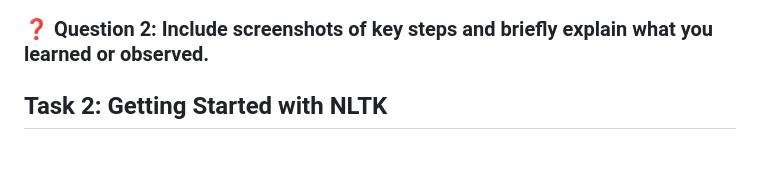
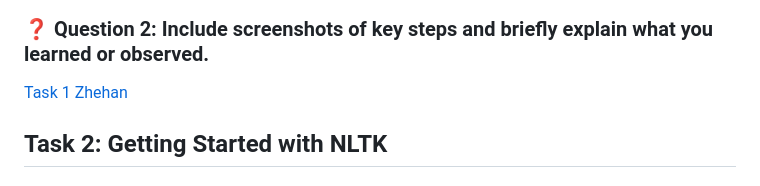
Before and after one commit to pol-33/ccbda-labs, a Markdown page: README.md, the part around the change. Rendered like a GitHub page; blank space fills up the shorter version.

```diff
--- a/README.md
+++ b/README.md
@@ -17,6 +17,9 @@ In the image below, we can see the different steps we followed to create a Lambd
 ![beanstackAppRunning.png](media/beanstackAppRunning.png)
 
 ### ❓ Question 2: Include screenshots of key steps and briefly explain what you learned or observed.
+
+
+[Task 1 Zhehan](Zhehan)
 
 ## Task 2: Getting Started with NLTK
 ### ❓ Question 3: Add your comments to `README.md
```
